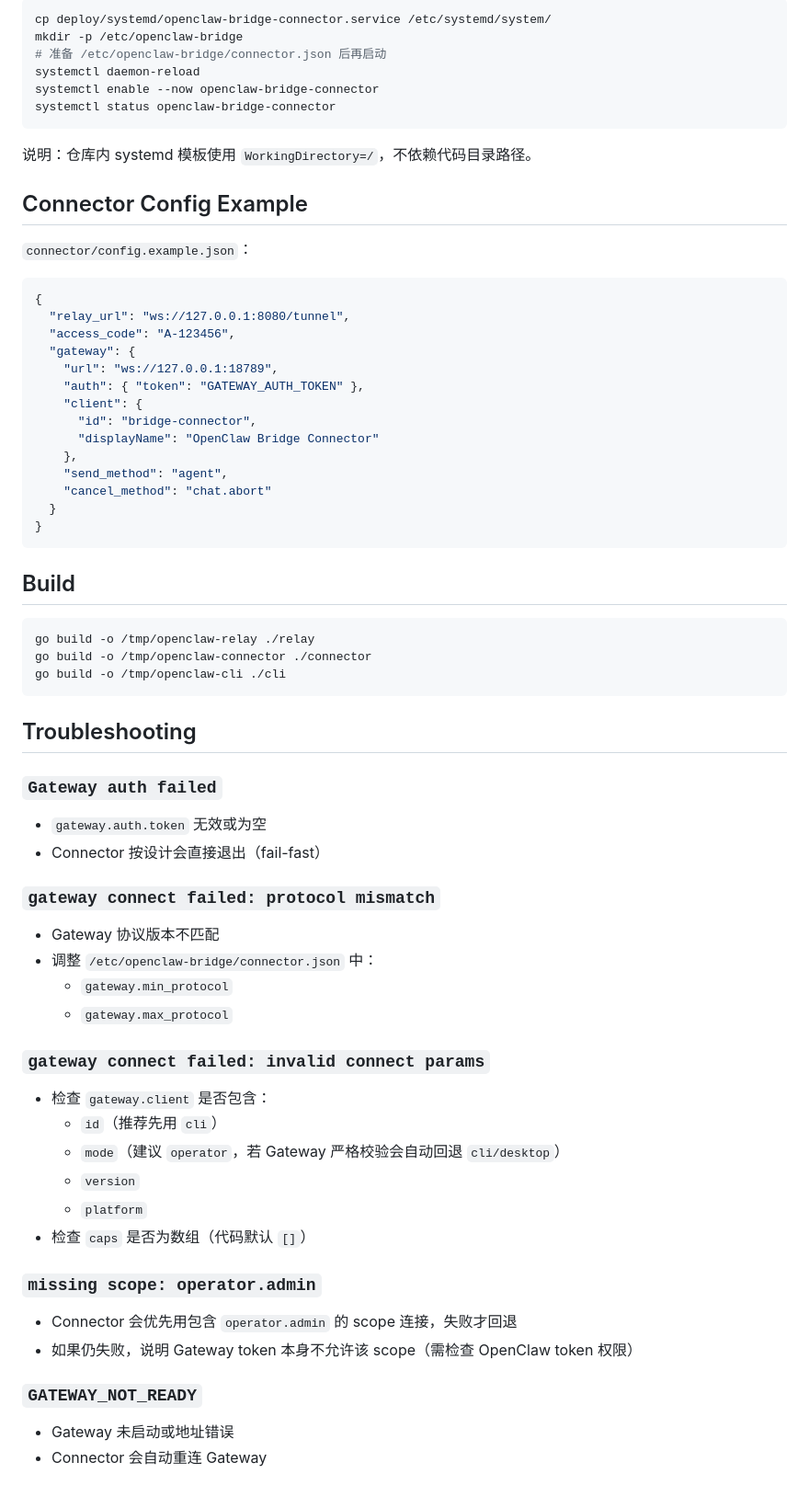
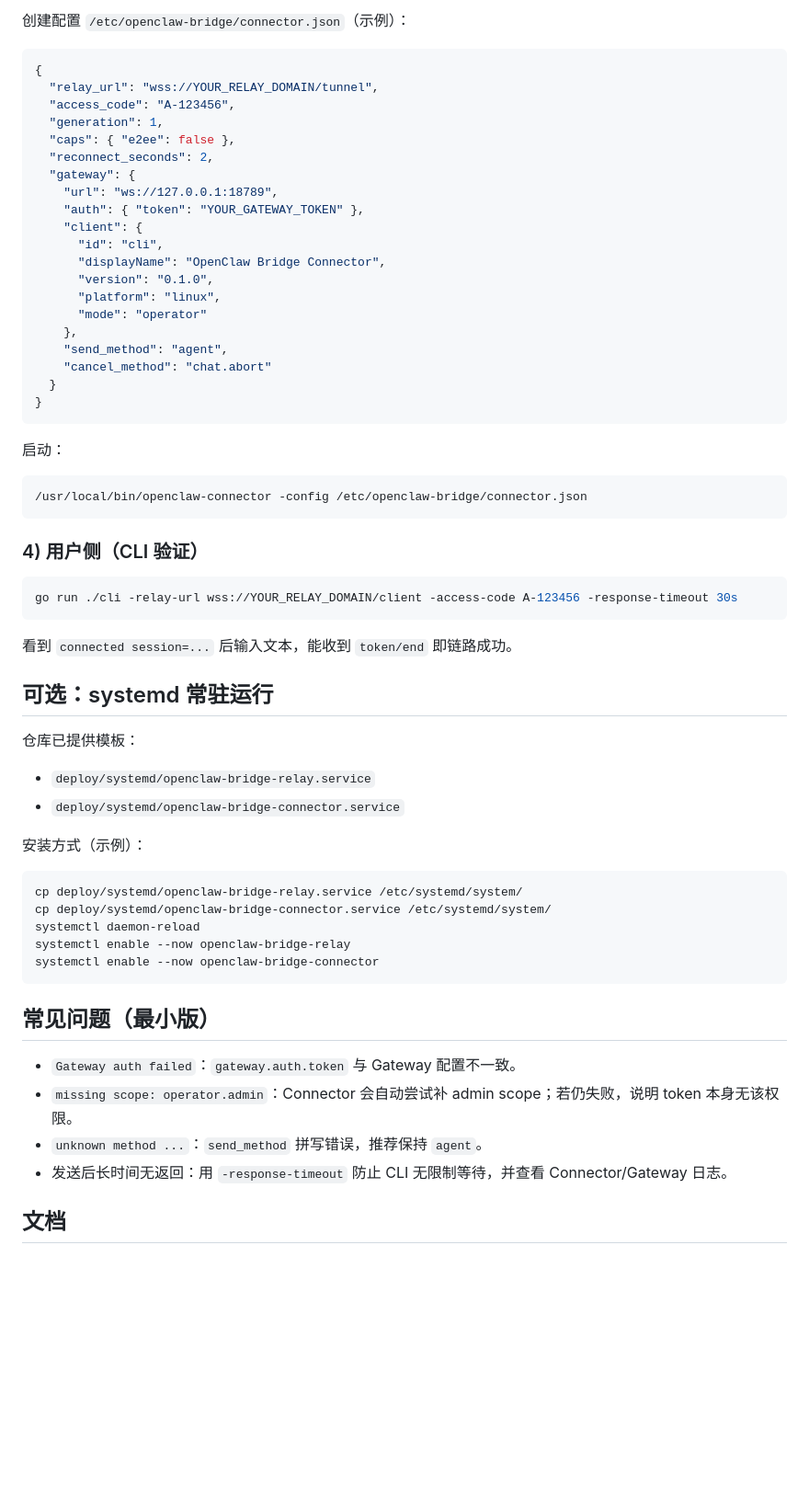
Before and after one commit to Atlas-SZ/OpenClawBridge, a Markdown page: README.md, the part around one of its changes. Shown at 92% size. Rendered like a GitHub page; blank space fills up the shorter version.

Commit message:
docs: rewrite README with intro and quick start

````diff
--- a/README.md
+++ b/README.md
@@ -162,28 +61,21 @@ go run ./cli -relay-url wss://YOUR_DOMAIN/client -access-code YOUR_ACCESS_CODE
-```bash
-cp deploy/systemd/openclaw-bridge-connector.service /etc/systemd/system/
-mkdir -p /etc/openclaw-bridge
-# 准备 /etc/openclaw-bridge/connector.json 后再启动
-systemctl daemon-reload
-systemctl enable --now openclaw-bridge-connector
-systemctl status openclaw-bridge-connector
-```
-
-说明：仓库内 systemd 模板使用 `WorkingDirectory=/`，不依赖代码目录路径。
-
-## Connector Config Example
-
-`connector/config.example.json`：
+创建配置 `/etc/openclaw-bridge/connector.json`（示例）：
 
 ```json
 {
-  "relay_url": "ws://127.0.0.1:8080/tunnel",
+  "relay_url": "wss://YOUR_RELAY_DOMAIN/tunnel",
   "access_code": "A-123456",
+  "generation": 1,
+  "caps": { "e2ee": false },
+  "reconnect_seconds": 2,
   "gateway": {
     "url": "ws://127.0.0.1:18789",
-    "auth": { "token": "GATEWAY_AUTH_TOKEN" },
+    "auth": { "token": "YOUR_GATEWAY_TOKEN" },
     "client": {
-      "id": "bridge-connector",
-      "displayName": "OpenClaw Bridge Connector"
+      "id": "cli",
+      "displayName": "OpenClaw Bridge Connector",
+      "version": "0.1.0",
+      "platform": "linux",
+      "mode": "operator"
     },
     "send_method": "agent",
     "cancel_method": "chat.abort"
@@ -191,44 +83,43 @@ systemctl status openclaw-bridge-connector
 }
 ```
 
-## Build
+启动：
 
 ```bash
-go build -o /tmp/openclaw-relay ./relay
-go build -o /tmp/openclaw-connector ./connector
-go build -o /tmp/openclaw-cli ./cli
+/usr/local/bin/openclaw-connector -config /etc/openclaw-bridge/connector.json
 ```
 
-## Troubleshooting
+### 4) 用户侧（CLI 验证）
 
-### `Gateway auth failed`
+```bash
+go run ./cli -relay-url wss://YOUR_RELAY_DOMAIN/client -access-code A-123456 -response-timeout 30s
+```
 
-- `gateway.auth.token` 无效或为空
-- Connector 按设计会直接退出（fail-fast）
+看到 `connected session=...` 后输入文本，能收到 `token/end` 即链路成功。
 
-### `gateway connect failed: protocol mismatch`
+## 可选：systemd 常驻运行
 
-- Gateway 协议版本不匹配
-- 调整 `/etc/openclaw-bridge/connector.json` 中：
-  - `gateway.min_protocol`
-  - `gateway.max_protocol`
+仓库已提供模板：
 
-### `gateway connect failed: invalid connect params`
+- `deploy/systemd/openclaw-bridge-relay.service`
+- `deploy/systemd/openclaw-bridge-connector.service`
 
-- 检查 `gateway.client` 是否包含：
-  - `id`（推荐先用 `cli`）
-  - `mode`（建议 `operator`，若 Gateway 严格校验会自动回退 `cli/desktop`）
-  - `version`
-  - `platform`
-- 检查 `caps` 是否为数组（代码默认 `[]`）
+安装方式（示例）：
 
-### `missing scope: operator.admin`
+```bash
+cp deploy/systemd/openclaw-bridge-relay.service /etc/systemd/system/
+cp deploy/systemd/openclaw-bridge-connector.service /etc/systemd/system/
+systemctl daemon-reload
+systemctl enable --now openclaw-bridge-relay
+systemctl enable --now openclaw-bridge-connector
+```
 
-- Connector 会优先用包含 `operator.admin` 的 scope 连接，失败才回退
-- 如果仍失败，说明 Gateway token 本身不允许该 scope（需检查 OpenClaw token 权限）
+## 常见问题（最小版）
 
-### `GATEWAY_NOT_READY`
+- `Gateway auth failed`：`gateway.auth.token` 与 Gateway 配置不一致。
+- `missing scope: operator.admin`：Connector 会自动尝试补 admin scope；若仍失败，说明 token 本身无该权限。
+- `unknown method ...`：`send_method` 拼写错误，推荐保持 `agent`。
+- 发送后长时间无返回：用 `-response-timeout` 防止 CLI 无限制等待，并查看 Connector/Gateway 日志。
 
-- Gateway 未启动或地址错误
-- Connector 会自动重连 Gateway
+## 文档
 
````
Also changed, not shown: other parts of README.md (+31 -164 lines).
